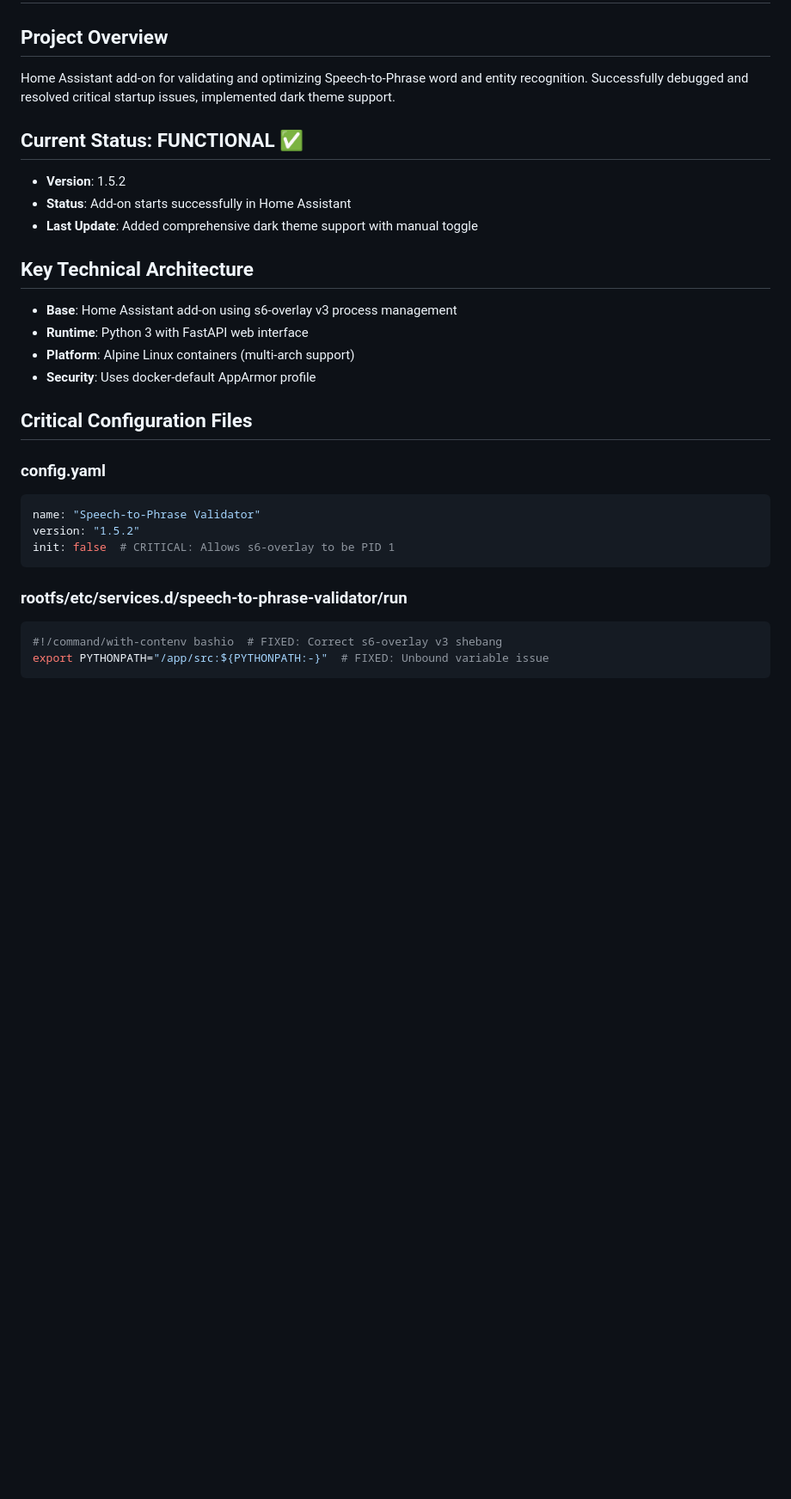
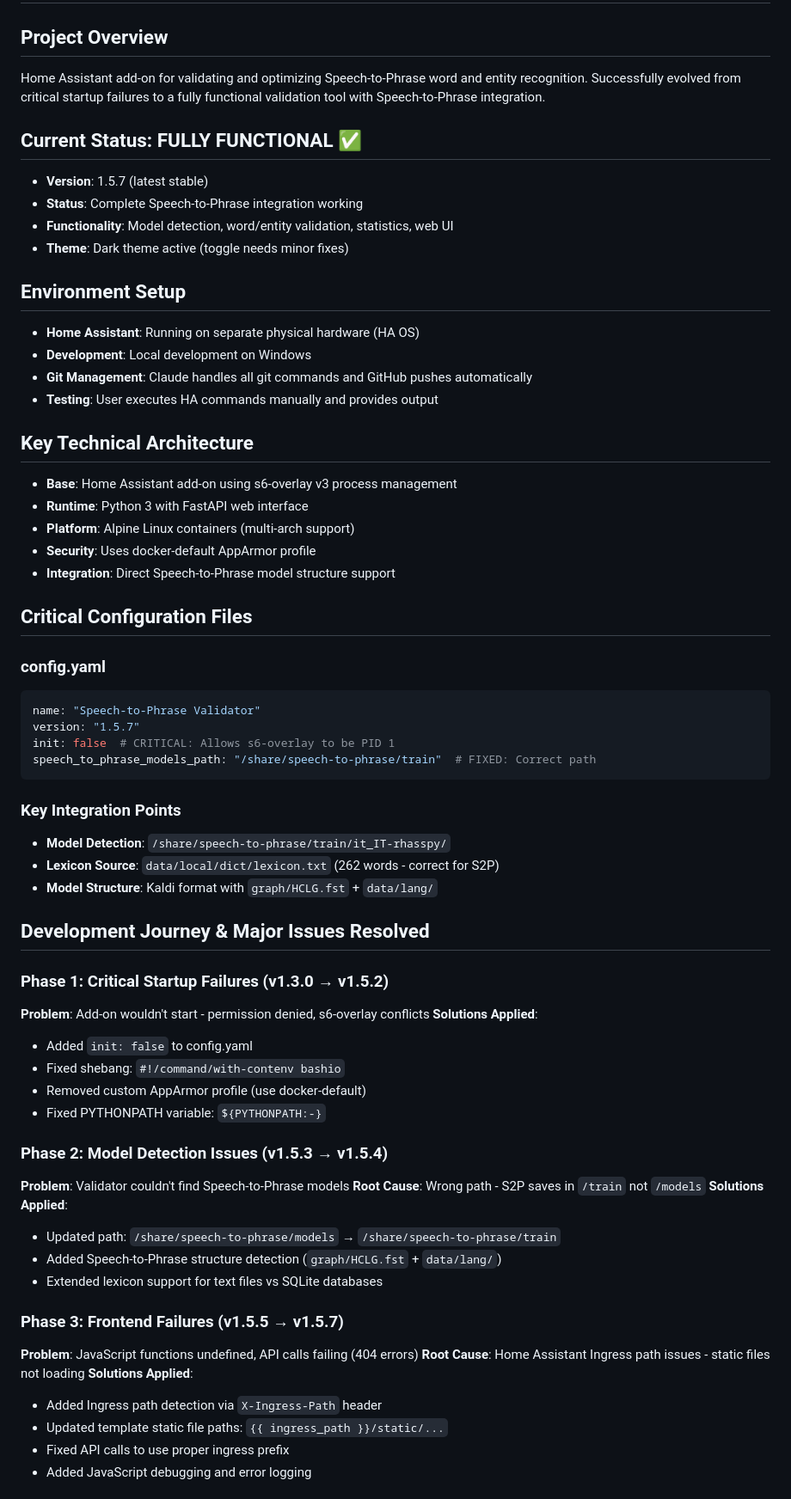
Before and after one commit to remonzo/speech-to-phrase-validator, a Markdown page: CLAUDE.md, the part around one of its changes. Shown at 86% size. Drawn GitHub-style; blank space fills up the shorter version.

````diff
--- a/CLAUDE.md
+++ b/CLAUDE.md
@@ -1,29 +1,66 @@
 # Speech-to-Phrase Validator Development Summary
 
 ## Project Overview
-Home Assistant add-on for validating and optimizing Speech-to-Phrase word and entity recognition. Successfully debugged and resolved critical startup issues, implemented dark theme support.
+Home Assistant add-on for validating and optimizing Speech-to-Phrase word and entity recognition. Successfully evolved from critical startup failures to a fully functional validation tool with Speech-to-Phrase integration.
 
-## Current Status: FUNCTIONAL ✅
-- **Version**: 1.5.2
-- **Status**: Add-on starts successfully in Home Assistant
-- **Last Update**: Added comprehensive dark theme support with manual toggle
+## Current Status: FULLY FUNCTIONAL ✅
+- **Version**: 1.5.7 (latest stable)
+- **Status**: Complete Speech-to-Phrase integration working
+- **Functionality**: Model detection, word/entity validation, statistics, web UI
+- **Theme**: Dark theme active (toggle needs minor fixes)
+
+## Environment Setup
+- **Home Assistant**: Running on separate physical hardware (HA OS)
+- **Development**: Local development on Windows
+- **Git Management**: Claude handles all git commands and GitHub pushes automatically
+- **Testing**: User executes HA commands manually and provides output
 
 ## Key Technical Architecture
 - **Base**: Home Assistant add-on using s6-overlay v3 process management
 - **Runtime**: Python 3 with FastAPI web interface
 - **Platform**: Alpine Linux containers (multi-arch support)
 - **Security**: Uses docker-default AppArmor profile
+- **Integration**: Direct Speech-to-Phrase model structure support
 
 ## Critical Configuration Files
 
 ### config.yaml
 ```yaml
 name: "Speech-to-Phrase Validator"
-version: "1.5.2"
+version: "1.5.7"
 init: false  # CRITICAL: Allows s6-overlay to be PID 1
+speech_to_phrase_models_path: "/share/speech-to-phrase/train"  # FIXED: Correct path
 ```
 
-### rootfs/etc/services.d/speech-to-phrase-validator/run
-```bash
-#!/command/with-contenv bashio  # FIXED: Correct s6-overlay v3 shebang
-export PYTHONPATH="/app/src:${PYTHONPATH:-}"  # FIXED: Unbound variable issue
+### Key Integration Points
+- **Model Detection**: `/share/speech-to-phrase/train/it_IT-rhasspy/`
+- **Lexicon Source**: `data/local/dict/lexicon.txt` (262 words - correct for S2P)
+- **Model Structure**: Kaldi format with `graph/HCLG.fst` + `data/lang/`
+
+## Development Journey & Major Issues Resolved
+
+### Phase 1: Critical Startup Failures (v1.3.0 → v1.5.2)
+**Problem**: Add-on wouldn't start - permission denied, s6-overlay conflicts
+**Solutions Applied**:
+- Added `init: false` to config.yaml
+- Fixed shebang: `#!/command/with-contenv bashio`
+- Removed custom AppArmor profile (use docker-default)
+- Fixed PYTHONPATH variable: `${PYTHONPATH:-}`
+
+### Phase 2: Model Detection Issues (v1.5.3 → v1.5.4)
+**Problem**: Validator couldn't find Speech-to-Phrase models
+**Root Cause**: Wrong path - S2P saves in `/train` not `/models`
+**Solutions Applied**:
+- Updated path: `/share/speech-to-phrase/models` → `/share/speech-to-phrase/train`
+- Added Speech-to-Phrase structure detection (`graph/HCLG.fst` + `data/lang/`)
+- Extended lexicon support for text files vs SQLite databases
+
+### Phase 3: Frontend Failures (v1.5.5 → v1.5.7)
+**Problem**: JavaScript functions undefined, API calls failing (404 errors)
+**Root Cause**: Home Assistant Ingress path issues - static files not loading
+**Solutions Applied**:
+- Added Ingress path detection via `X-Ingress-Path` header
+- Updated template static file paths: `{{ ingress_path }}/static/...`
+- Fixed API calls to use proper ingress prefix
+- Added JavaScript debugging and error logging
+
````
Also changed, not shown: other parts of CLAUDE.md (+97 -51 lines).
